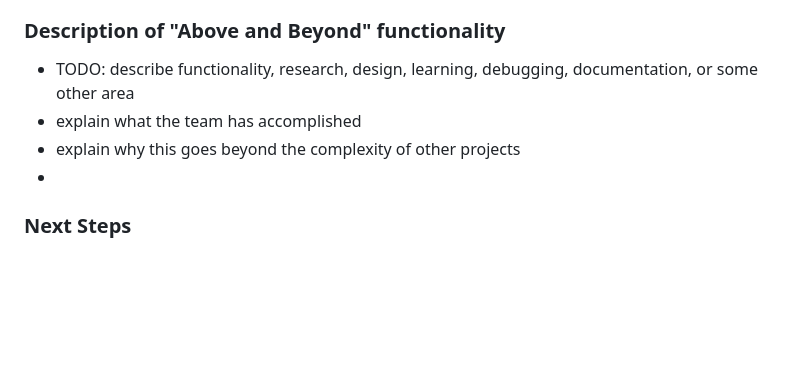
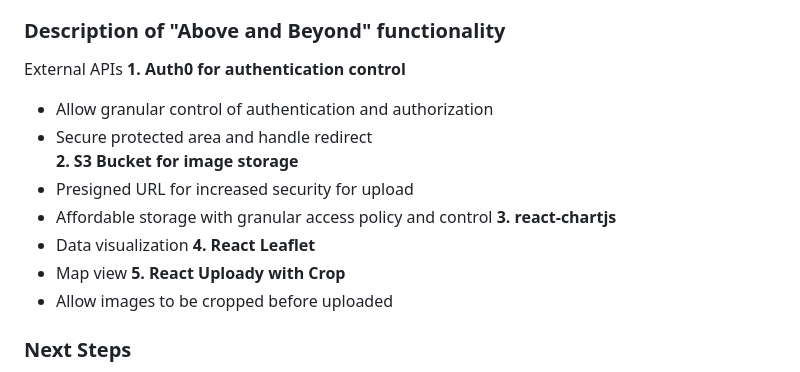
Before and after one commit to jessaberry/mapnap, a Markdown page: README.md, the part around the change. GitHub-like rendering; blank space fills up the shorter version.

```diff
--- a/README.md
+++ b/README.md
@@ -72,10 +72,19 @@ attraction, dining, etc.) within a trip, where each experience includes informat
 
 ### Description of "Above and Beyond" functionality
 
-- TODO: describe functionality, research, design, learning, debugging, documentation, or some other area
-- explain what the team has accomplished
-- explain why this goes beyond the complexity of other projects
--
+External APIs
+**1.	Auth0 for authentication control**
+-	Allow granular control of authentication and authorization
+-	Secure protected area and handle redirect
+**2.	S3 Bucket for image storage**
+-	Presigned URL for increased security for upload
+-	Affordable storage with granular access policy and control
+**3.	react-chartjs**
+-	Data visualization
+**4.	React Leaflet**
+-	Map view
+**5. React Uploady with Crop**
+-	Allow images to be cropped before uploaded
 
 ### Next Steps
 
```
